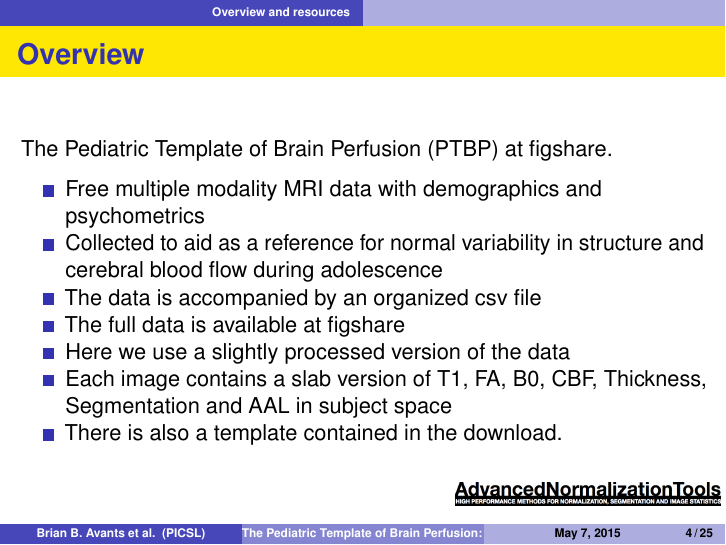
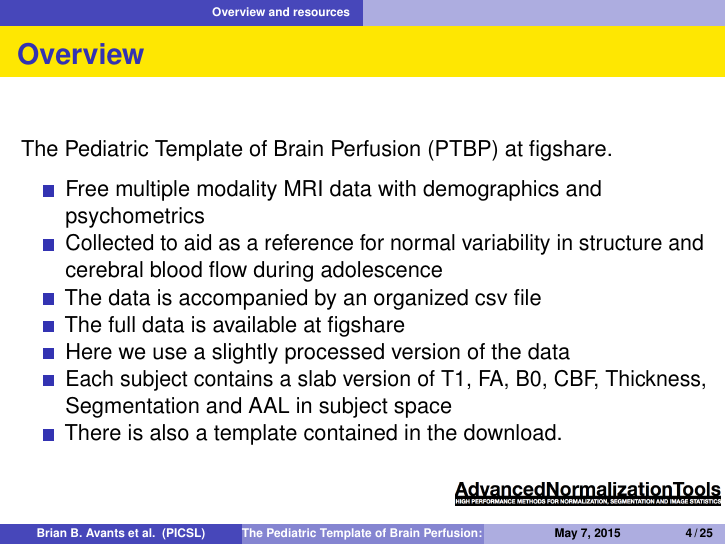
Before and after one commit to stnava/ANTsTutorial, an R Markdown document (src/PTBP_Intro.Rmd): page 10 of 43. Rendered offline with R 4.5, knitr and Pandoc, then LaTeX, with nearby package versions; some code elsewhere in the file could not run offline.

Commit message:
ENH: PTBP_Intro

```diff
--- a/src/PTBP_Intro.Rmd
+++ b/src/PTBP_Intro.Rmd
@@ -24,7 +24,7 @@ The Pediatric Template of Brain Perfusion (PTBP) [at figshare](http://figshare.c
 - The data is accompanied by an [organized csv file](http://files.figshare.com/1699436/ptbp_summary_demographics.csv)
 - The full data is available at [figshare](http://figshare.com/articles/The_Pediatric_Template_of_Brain_Perfusion_PTBP_/923555)
 - Here we use a slightly processed version of the data
-- Each image contains a slab version of T1, FA, B0, CBF, Thickness, Segmentation and AAL in subject space
+- Each subject contains a slab version of T1, FA, B0, CBF, Thickness, Segmentation and AAL in subject space
 - There is also a template contained in the download.
 
 ## Download the processed data
```
